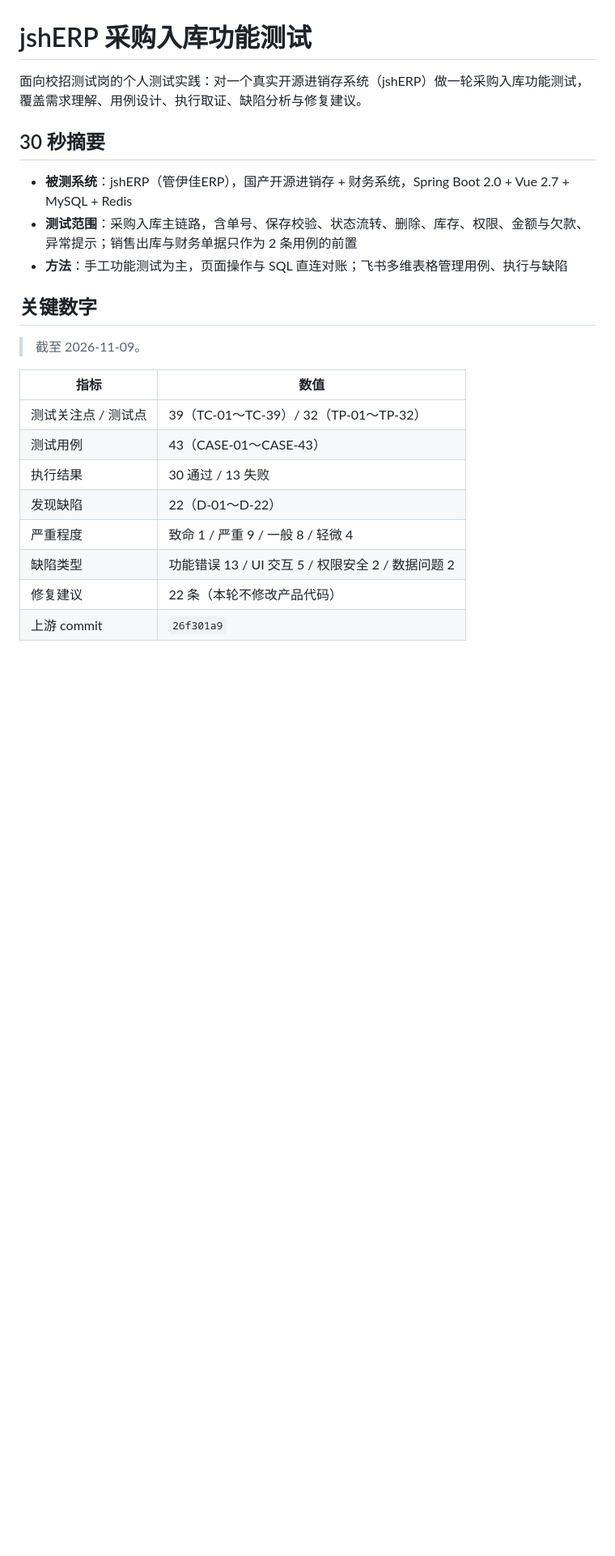
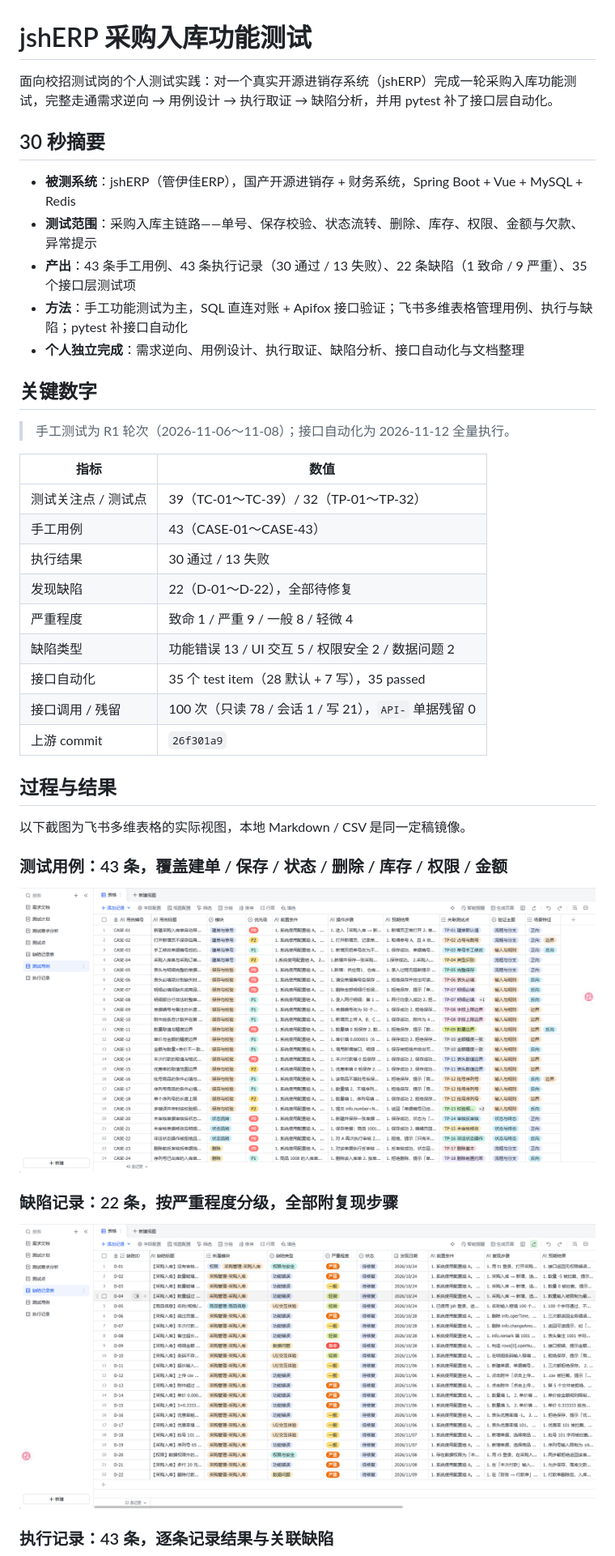
Before and after one commit to linlin309/jshERP-purchase-inbound-test, a Markdown page: README.md, the part around one of its changes. Shown at 81% size. Rendered like a GitHub page; pictures changed too: docs/images/feishu-cases.png (added), docs/images/feishu-defects.png (added); blank space fills up the shorter version.

Commit message:
docs: 重写根 README 并补充飞书截图
- 接口自动化状态更新为 M3：35 passed、100 次调用、0 残留
- 新增飞书测试用例、缺陷记录、执行记录三张截图
- 补充代表性缺陷、完整文档地图与一键执行命令
- 诚实声明同步当前限制

Co-Authored-By: Claude Code <noreply@anthropic.com>

```diff
--- a/README.md
+++ b/README.md
@@ -1,24 +1,42 @@
 # jshERP 采购入库功能测试
 
-面向校招测试岗的个人测试实践：对一个真实开源进销存系统（jshERP）做一轮采购入库功能测试，覆盖需求理解、用例设计、执行取证、缺陷分析与修复建议。
+面向校招测试岗的个人测试实践：对一个真实开源进销存系统（jshERP）完成一轮采购入库功能测试，完整走通需求逆向 → 用例设计 → 执行取证 → 缺陷分析，并用 pytest 补了接口层自动化。
 
 ## 30 秒摘要
 
-- **被测系统**：jshERP（管伊佳ERP），国产开源进销存 + 财务系统，Spring Boot 2.0 + Vue 2.7 + MySQL + Redis
-- **测试范围**：采购入库主链路，含单号、保存校验、状态流转、删除、库存、权限、金额与欠款、异常提示；销售出库与财务单据只作为 2 条用例的前置
-- **方法**：手工功能测试为主，页面操作与 SQL 直连对账；飞书多维表格管理用例、执行与缺陷
+- **被测系统**：jshERP（管伊佳ERP），国产开源进销存 + 财务系统，Spring Boot + Vue + MySQL + Redis
+- **测试范围**：采购入库主链路——单号、保存校验、状态流转、删除、库存、权限、金额与欠款、异常提示
+- **产出**：43 条手工用例、43 条执行记录（30 通过 / 13 失败）、22 条缺陷（1 致命 / 9 严重）、35 个接口层测试项
+- **方法**：手工功能测试为主，SQL 直连对账 + Apifox 接口验证；飞书多维表格管理用例、执行与缺陷；pytest 补接口自动化
+- **个人独立完成**：需求逆向、用例设计、执行取证、缺陷分析、接口自动化与文档整理
 
 ## 关键数字
 
-> 截至 2026-11-09。
+> 手工测试为 R1 轮次（2026-11-06～11-08）；接口自动化为 2026-11-12 全量执行。
 
 | 指标 | 数值 |
 |---|---|
 | 测试关注点 / 测试点 | 39（TC-01～TC-39）/ 32（TP-01～TP-32） |
-| 测试用例 | 43（CASE-01～CASE-43） |
+| 手工用例 | 43（CASE-01～CASE-43） |
 | 执行结果 | 30 通过 / 13 失败 |
-| 发现缺陷 | 22（D-01～D-22） |
+| 发现缺陷 | 22（D-01～D-22），全部待修复 |
 | 严重程度 | 致命 1 / 严重 9 / 一般 8 / 轻微 4 |
 | 缺陷类型 | 功能错误 13 / UI 交互 5 / 权限安全 2 / 数据问题 2 |
-| 修复建议 | 22 条（本轮不修改产品代码） |
+| 接口自动化 | 35 个 test item（28 默认 + 7 写），35 passed |
+| 接口调用 / 残留 | 100 次（只读 78 / 会话 1 / 写 21），`API-` 单据残留 0 |
 | 上游 commit | `26f301a9` |
+
+## 过程与结果
+
+以下截图为飞书多维表格的实际视图，本地 Markdown / CSV 是同一定稿镜像。
+
+### 测试用例：43 条，覆盖建单 / 保存 / 状态 / 删除 / 库存 / 权限 / 金额
+
+![飞书测试用例表：43 条用例，含编号、标题、模块、优先级、关联测试点](docs/images/feishu-cases.png)
+
+### 缺陷记录：22 条，按严重程度分级，全部附复现步骤
+
+![飞书缺陷记录表：22 条缺陷，D-01～D-22，含类型、严重程度、状态与发现日期](docs/images/feishu-defects.png)
+
+### 执行记录：43 条，逐条记录结果与关联缺陷
+
```
Also changed, not shown: other parts of README.md (+35 -16 lines), docs/images/feishu-execution.png (added).
